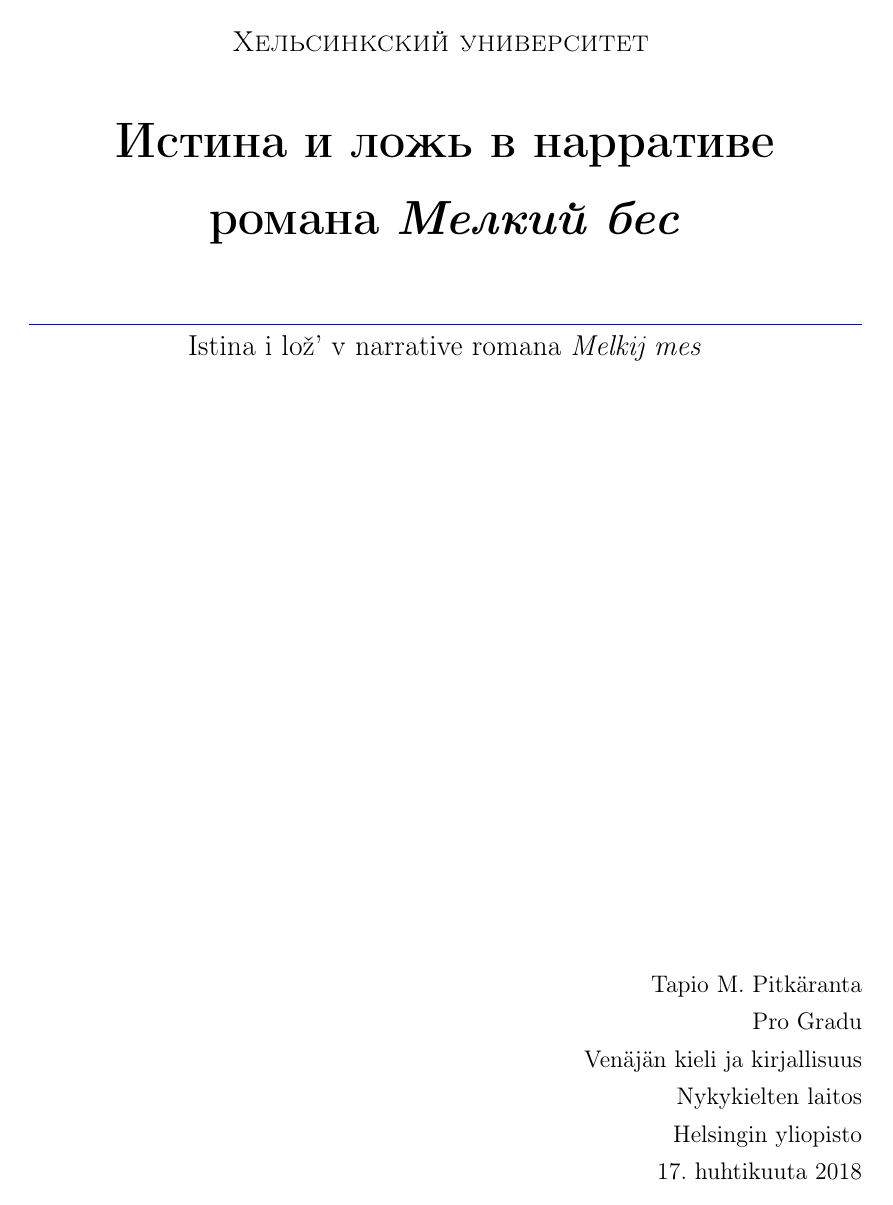
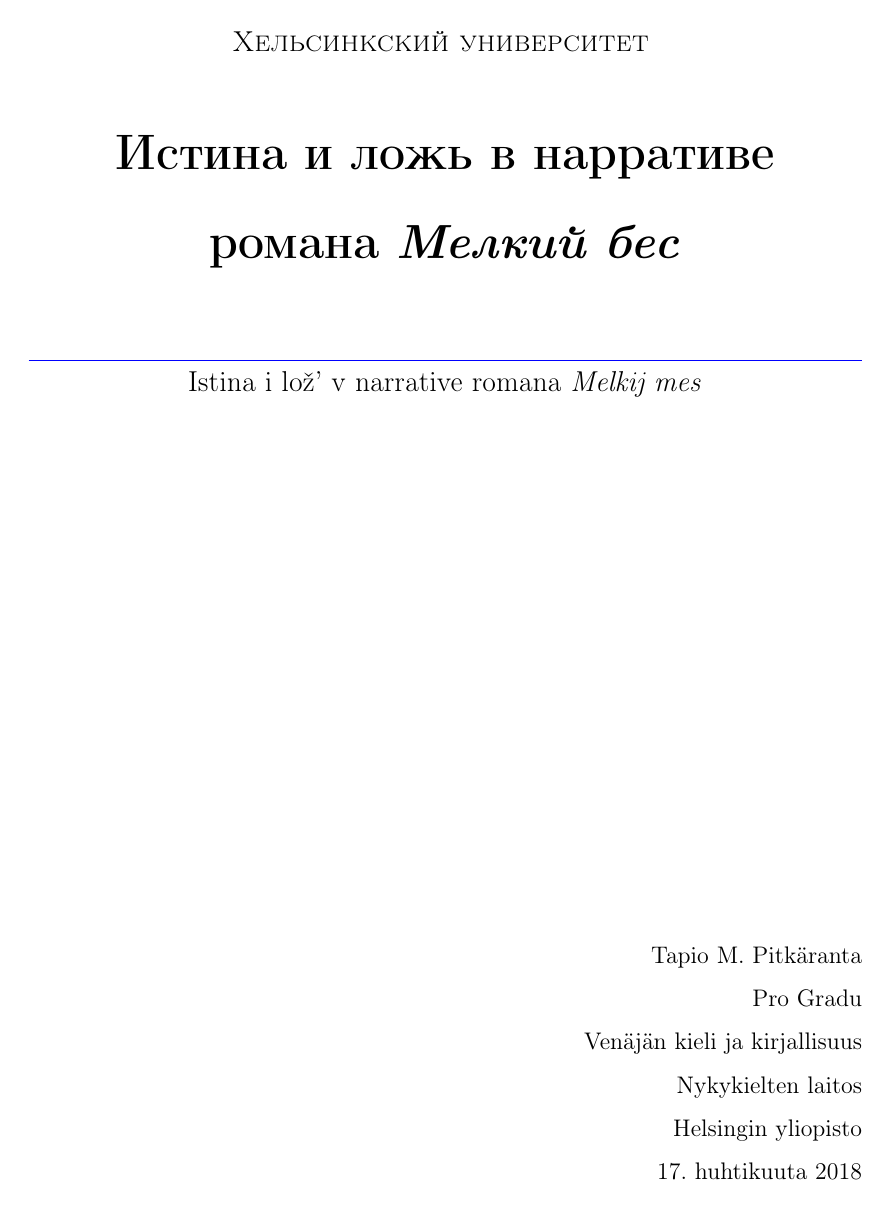
Before and after one commit to pitapita/gradu, a LaTeX document (gradu.tex): page 1 of 24. Compiled offline with pdfLaTeX.

Commit message:
Update on Overleaf.

```diff
--- a/gradu.tex
+++ b/gradu.tex
@@ -16,6 +16,7 @@
 
 \usepackage{fancyhdr}
 \pagestyle{myheadings}
+\usepackage{setspace}
 
 %\usepackage{nanbib}
 %\bibpunct{(}{)}{;}{a}{,}{,}
@@ -52,7 +53,10 @@
 \setlength{\parindent}{4ex}
 \setlength{\parskip}{0ex}% Kappaleiden välin asetus
 
-\linespread{1.3}
+\expandafter\def\expandafter\quote\expandafter{\quote\small\singlespacing}
+\linespread{1.5}
+
+
 
 \addto\captionsrussian{% Replace "english" with the language you use
   \renewcommand{\contentsname}%
```
Also changed, not shown: gradu.tex (2 more changed lines).
